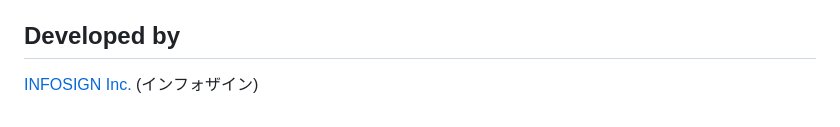
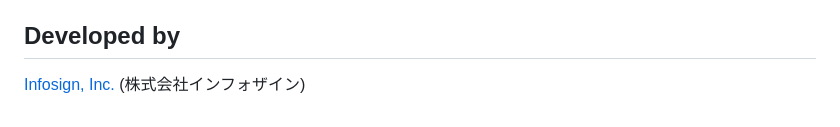
Before and after one commit to infosign/compeito, a Markdown page: README.md, the part around the change. GitHub-like rendering.

Commit message:
chore: README の会社表記を修正
Co-Authored-By: Claude Opus 4.6 <noreply@anthropic.com>

```diff
--- a/README.md
+++ b/README.md
@@ -109,4 +109,4 @@ The current de facto CASE implementation is [OpenSALT](https://github.com/opensa
 
 ## Developed by
 
-[INFOSIGN Inc.](https://www.infosign.co.jp/) (インフォザイン)
+[Infosign, Inc.](https://www.infosign.co.jp/) (株式会社インフォザイン)
```
